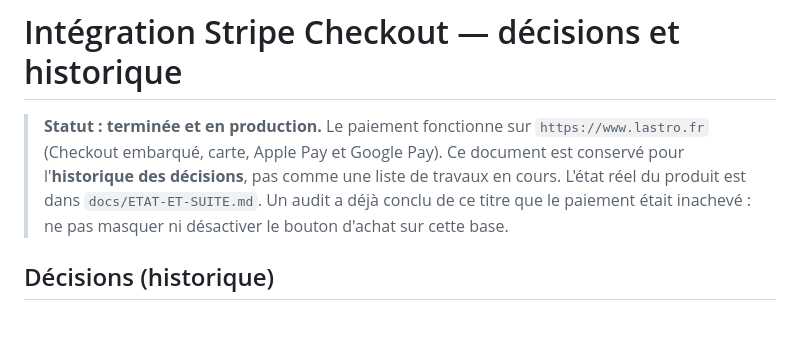
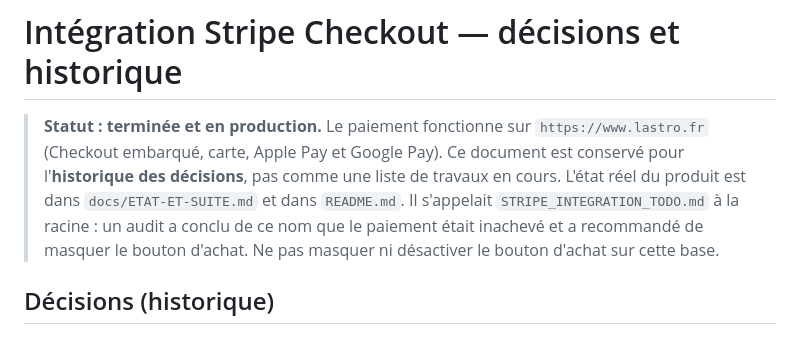
Before and after one commit to bsamemoucho-dev/astrolab, a Markdown page: docs/stripe-checkout-decisions.md, the part around the change. GitHub-like rendering.

```diff
--- a/STRIPE_INTEGRATION_TODO.md
+++ b/docs/stripe-checkout-decisions.md
@@ -3,9 +3,11 @@
 > **Statut : terminée et en production.** Le paiement fonctionne sur
 > `https://www.lastro.fr` (Checkout embarqué, carte, Apple Pay et Google Pay).
 > Ce document est conservé pour l'**historique des décisions**, pas comme une liste
-> de travaux en cours. L'état réel du produit est dans `docs/ETAT-ET-SUITE.md`.
-> Un audit a déjà conclu de ce titre que le paiement était inachevé : ne pas
-> masquer ni désactiver le bouton d'achat sur cette base.
+> de travaux en cours. L'état réel du produit est dans `docs/ETAT-ET-SUITE.md` et
+> dans `README.md`. Il s'appelait `STRIPE_INTEGRATION_TODO.md` à la racine : un
+> audit a conclu de ce nom que le paiement était inachevé et a recommandé de
+> masquer le bouton d'achat. Ne pas masquer ni désactiver le bouton d'achat sur
+> cette base.
 
 ## Décisions (historique)
 
```
Also changed, not shown: docs/ETAT-ET-SUITE.md (+13 -4 lines), 1 other file.
